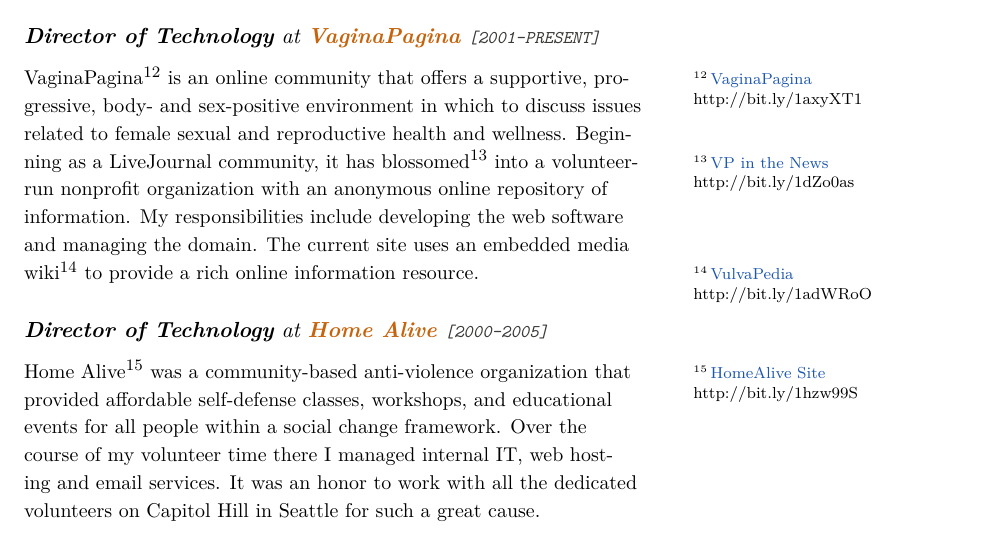
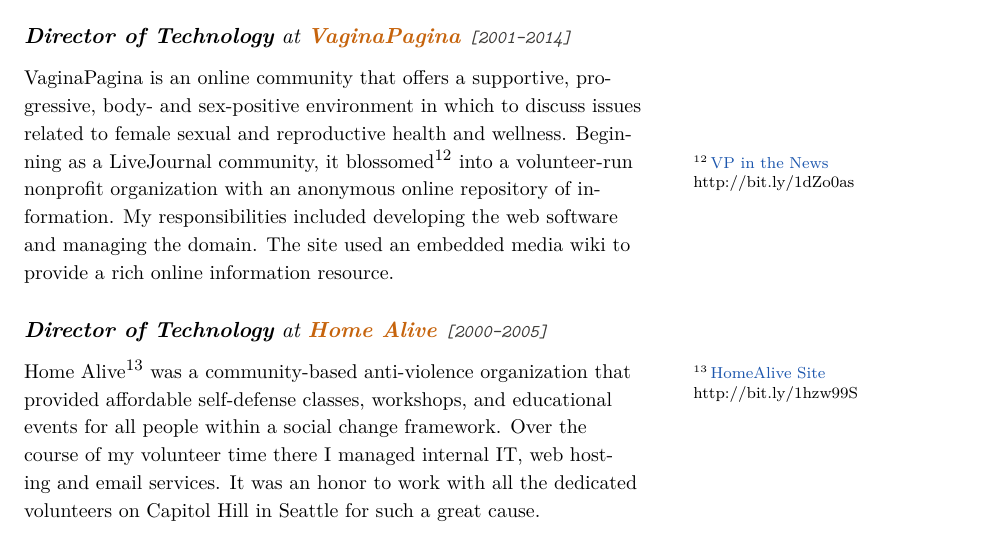
Before and after one commit to stevenvelozo/resume, a LaTeX CV (StevenVelozo-Resume-Extended.tex, which reads sections/StevenVelozo-Resume-2014-04-VolunteerAndEducation.tex): part of page 6 of 9, cut so that both start at the same text. Compiled offline with XeLaTeX; a LaTeX package or settings file that is missing is left out.

Commit message:
Fixed VaginaPagina tense.

```diff
--- a/sections/StevenVelozo-Resume-2014-04-VolunteerAndEducation.tex
+++ b/sections/StevenVelozo-Resume-2014-04-VolunteerAndEducation.tex
@@ -1,7 +1,7 @@
 % List a subset of my volunteer and education history, to help flesh out the view of who I am professionally
 \section{Volunteer \mhstandout{Work History}}\label{sec:work-history}
-\subsection{\textbf{Director of Technology} at \shstandout{VaginaPagina} \shyears{[2001-PRESENT]}}
-VaginaPagina\footnote{\href{http://vaginapagina.com}{VaginaPagina}\\ http://bit.ly/1axyXT1} is an online community that offers a supportive, progressive, body- and sex-positive environment in which to discuss issues related to female sexual and reproductive health and wellness.  Beginning as a LiveJournal community, it has blossomed\footnote{\href{http://www.dailydot.com/news/vagina-pagina-livejournal-tasha-walston/}{VP in the News}\\ http://bit.ly/1dZo0as} into a volunteer-run nonprofit organization with an anonymous online repository of information.  My responsibilities include developing the web software and managing the domain.  The current site uses an embedded media wiki\footnote{\href{http://wiki.vaginapagina.com/index.php?title=Main_Page}{VulvaPedia}\\ http://bit.ly/1adWRoO} to provide a rich online information resource.
+\subsection{\textbf{Director of Technology} at \shstandout{VaginaPagina} \shyears{[2001-2014]}}
+VaginaPagina is an online community that offers a supportive, progressive, body- and sex-positive environment in which to discuss issues related to female sexual and reproductive health and wellness.  Beginning as a LiveJournal community, it blossomed\footnote{\href{http://www.dailydot.com/news/vagina-pagina-livejournal-tasha-walston/}{VP in the News}\\ http://bit.ly/1dZo0as} into a volunteer-run nonprofit organization with an anonymous online repository of information.  My responsibilities included developing the web software and managing the domain.  The site used an embedded media wiki to provide a rich online information resource.
 
 \subsection{\textbf{Director of Technology} at \shstandout{Home Alive} \shyears{[2000-2005]}}
 Home Alive\footnote{\href{http://web.archive.org/web/20040721083500/http://www.homealive.org/}{HomeAlive Site}\\ http://bit.ly/1hzw99S} was a community-based anti-violence organization that provided affordable self-defense classes, workshops, and educational events for all people within a social change framework.  Over the course of my volunteer time there I managed internal IT, web hosting and email services.  It was an honor to work with all the dedicated volunteers on Capitol Hill in Seattle for such a great cause.
```
Also changed, not shown: StevenVelozo-Resume-Extended.pdf.
